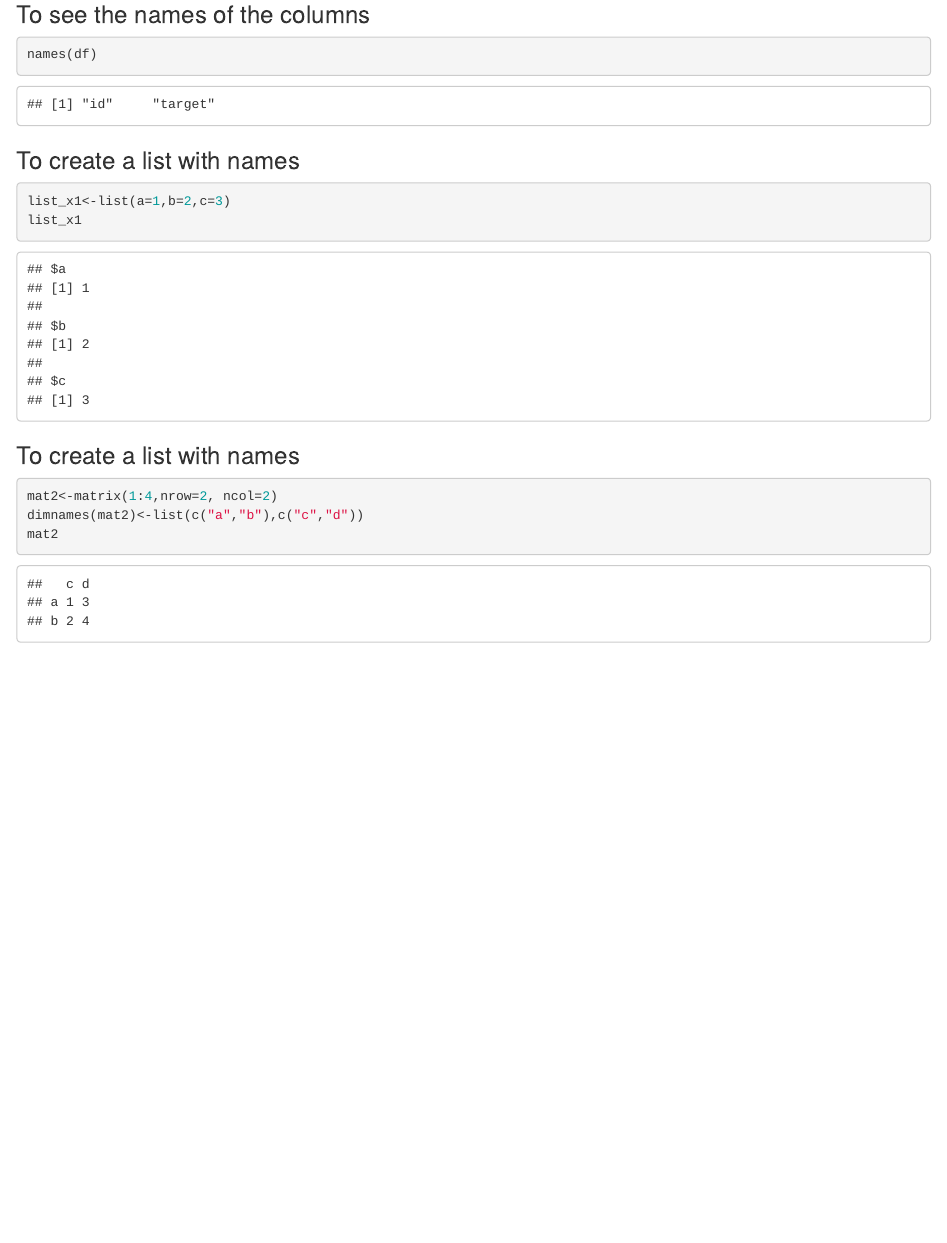
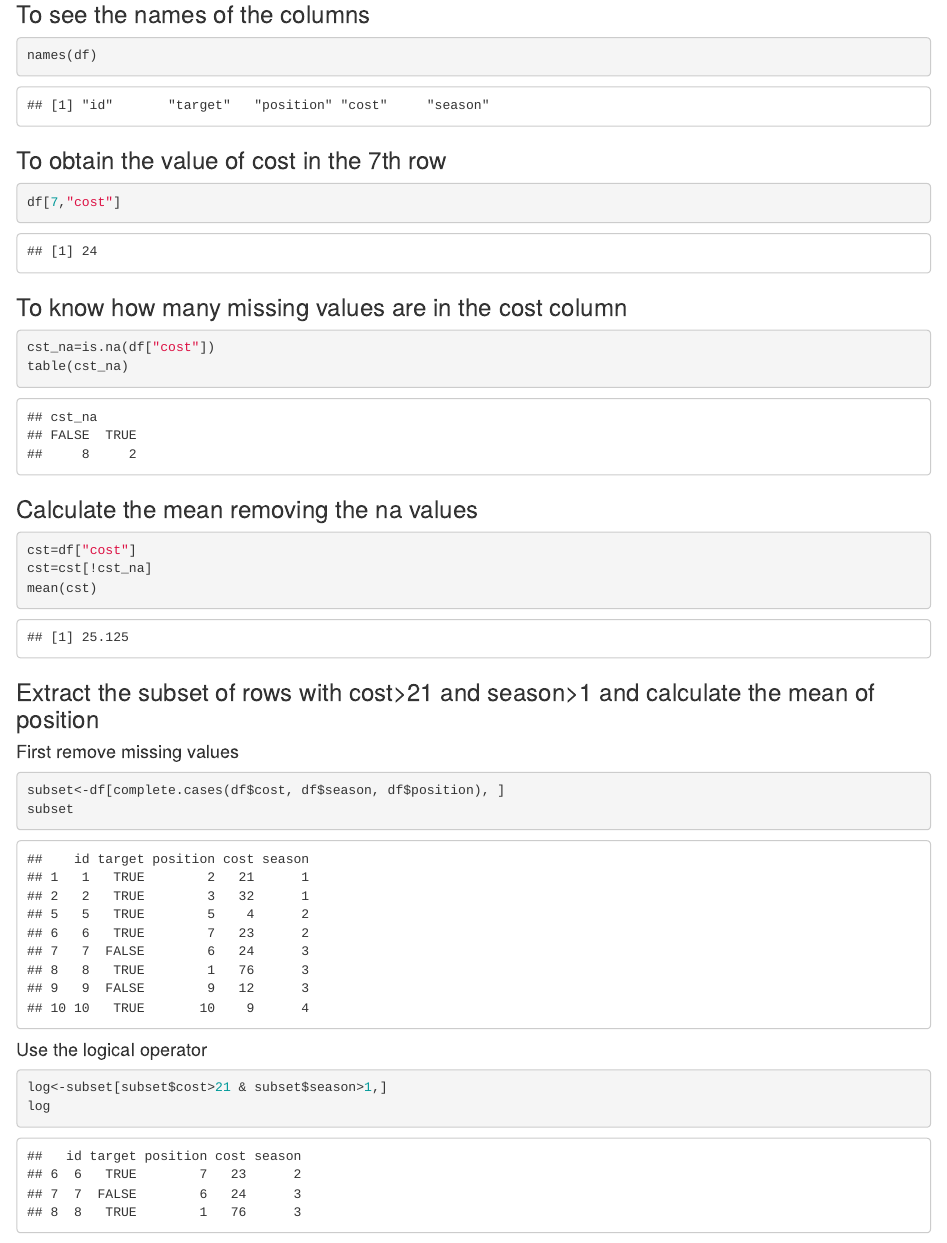
Before and after one commit to ricardopretelt/data-analysis-in-R, an R Markdown document (data-analysis-in-R.Rmd): the page in a window 1100 px wide, from 4280 px down before the commit and from 4410 px down after it, so that both start at the same text. Rendered offline with R 4.5, knitr and Pandoc, with nearby package versions.

Commit message:
feat: Add commands about dataframe management
In this methods and commands for dataframe management and operations. Useful for exploratory analysis and cleaning. It is also shown how to calculate the mean in R, solving past issue.

Resolves: #5

````diff
--- a/data-analysis-in-R.Rmd
+++ b/data-analysis-in-R.Rmd
@@ -96,7 +96,7 @@ is.nan(fac)
 ```
 ### To create a dataframe in R
 ```{r}
-df<-data.frame(id=1:4, target=c(T,T,F,F))
+df<-data.frame(id=1:10, target=c(T,T,F,F,T,T,F,T,F,T), position=c(2,3,4,1,5,7,6,1,9,10), cost=c(21,32,NA,NA,4,23,24,76,12,9), season=c(1,1,1,2,2,2,3,3,3,4))
 df
 ```
 ### To see the number of rows
@@ -111,3 +111,29 @@ ncol(df)
 ```{r}
 names(df)
 ```
+### To obtain the value of cost in the 7th row
+```{r}
+df[7,"cost"]
+```
+### To know how many missing values are in the cost column
+```{r}
+cst_na=is.na(df["cost"])
+table(cst_na)
+```
+### Calculate the mean removing the na values
+```{r}
+cst=df["cost"]
+cst=cst[!cst_na]
+mean(cst)
+```
+### Extract the subset of rows with cost>21 and season>1 and calculate the mean of position
+
+#### First remove missing values
+```{r}
+subset<-df[complete.cases(df$cost, df$season, df$position), ]
+subset
+```
+#### Use the logical operator
+```{r}
+log<-subset[subset$cost>21 & subset$season>1,]
+log
````
Also changed, not shown: data-analysis-in-R.nb.html, data-analysis-in-R.Rmd (18 more changed lines).
